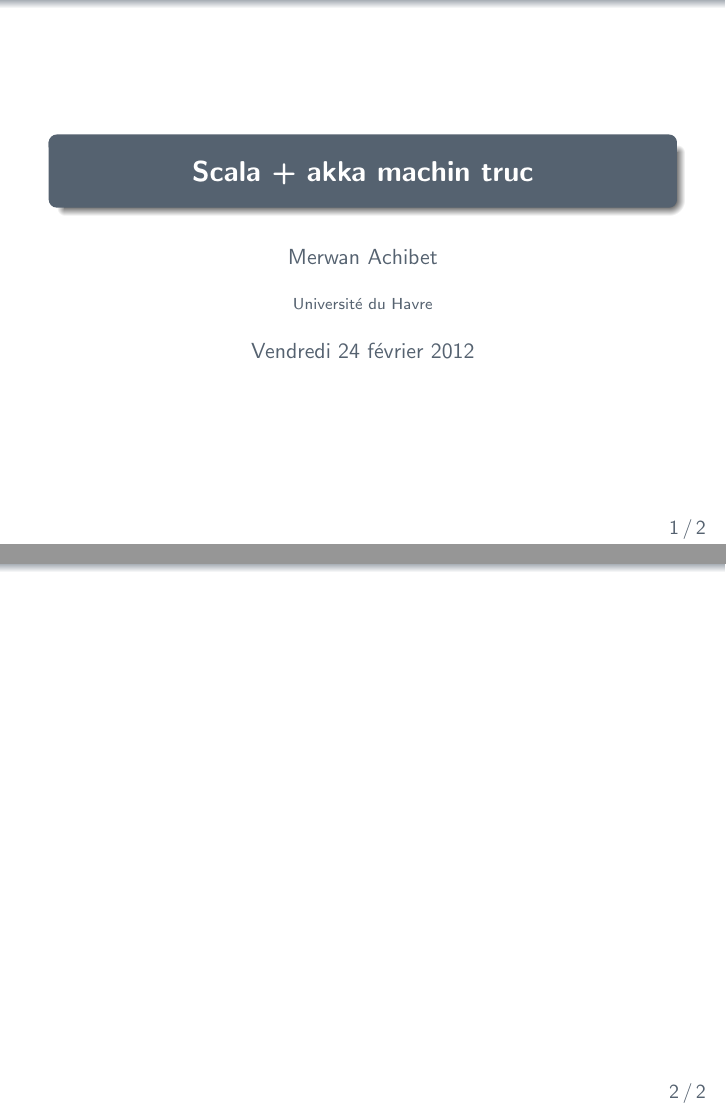
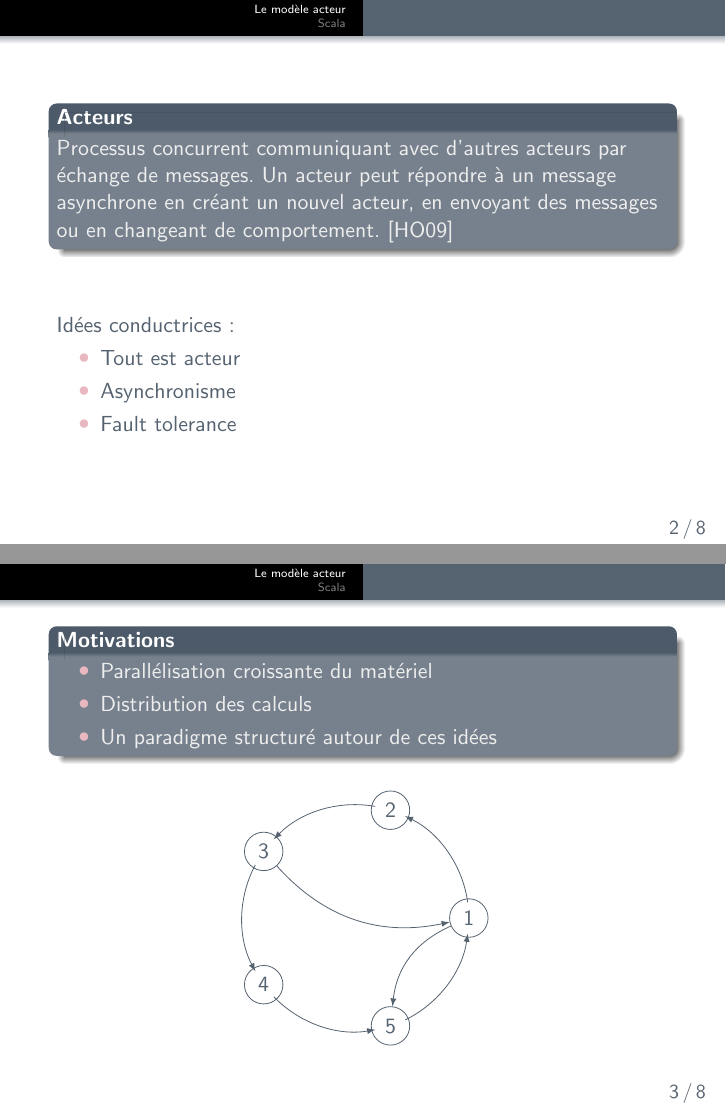
Before and after one commit to merwaaan/papers, LaTeX slides (acteurs/slides.tex): pages 1 and 2 of 2 before the commit and pages 2 and 3 of 9 after it, joined at a grey line. Compiled offline with pdfLaTeX.

Commit message:
acteurs: write slides

```diff
--- a/acteurs/slides.tex
+++ b/acteurs/slides.tex
@@ -3,6 +3,8 @@
 \usepackage[utf8]{inputenc}
 \usepackage[francais]{babel}
 \usepackage{graphicx}
+\usepackage{tikz}
+\usepackage{listings}
 
 \usetheme{Warsaw}
 
@@ -28,7 +30,7 @@
 \setbeamercolor{item}{fg=Fabulous!50}
 \setbeamerfont{footline}{size=\small}
 
-\title{Scala + akka machin truc}
+\title{Modèle acteur et Scala}
 \author{Merwan Achibet}
 \institute{Université du Havre}
 \date{Vendredi 24 février 2012}
@@ -37,8 +39,87 @@
 
 \maketitle
 
+\section{Le modèle acteur}
 
 \begin{frame}
 
+  \begin{block}{Acteurs}
+    Processus concurrent communiquant avec d'autres acteurs par
+    échange de messages. Un acteur peut répondre à un message
+    asynchrone en créant un nouvel acteur, en envoyant des messages ou
+    en changeant de comportement. \cite{haller}
+  \end{block}
+
+  \vfill
+
+  Idées conductrices :
+
+  \begin{itemize}
+  \item{Tout est acteur}
+  \item{Asynchronisme}
+  \item{Fault tolerance}
+  \end{itemize}
+
 \end{frame}
 
+\begin{frame}
+
+  \begin{block}{Motivations}
+    \begin{itemize}
+    \item{Parallélisation croissante du matériel}
+    \item{Distribution des calculs}
+    \item{Un paradigme structuré autour de ces idées}
+    \end{itemize}
+  \end{block}
+
+  \vfill
+
+  \begin{figure}
+
+    \centering
+
+    \begin{tikzpicture}
+
+      \def \n {5}
+      \def \radius {2cm}
+      \def \margin {8}
+
+      \foreach \s in {1,...,\n}
+      {
+        \node[draw, circle] (\s) at ({360/\n * (\s - 1)}:\radius) {$\s$};
+        \draw[->, >=latex] ({360/\n * (\s - 1)+\margin}:\radius)
+        arc ({360/\n * (\s - 1)+\margin}:{360/\n * (\s)-\margin}:\radius);
+      }
+
+      \draw (3) edge[->,>=latex,bend right] (1);
+      \draw (1) edge[->,>=latex,bend right] (5);
+
+    \end{tikzpicture}
+
+    \end{figure}
+
+\end{frame}
+
+\begin{frame}
+
+  \frametitle{Modèle acteur au sens strict \cite{rajesh}}
+
+  \begin{block}{State encapsulation}
+    Aucun partage de donnée hormis les messages.
+  \end{block}
+
+  \begin{block}{Safe-messaging}
+    Les messages contiennent des copies strictes.
+  \end{block}
+
+  \begin{block}{Mobility}
+    Le code et l'état d'un agent peuvent se déplacer entre
+    processeurs, n\oe uds d'un réseau...
+  \end{block}
+
+  \begin{block}{Location transparency}
+    Quelle que soit sa position, un agent dispose de la même adresse
+    et tout message l'atteindra.
+  \end{block}
+
+\end{frame}
@@ -44,0 +156,5 @@
+\section{Scala}
+
+\begin{frame}
+
+  \frametitle{Le langage Scala}
```
Also changed, not shown: acteurs/references.bib (added, +46 -0 lines), acteurs/makefile (added), acteurs/scala.png (added), acteurs/slides.pdf, connexite/rapport.pdf, connexite/slides.pdf, acteurs/slides.tex (92 more changed lines).
